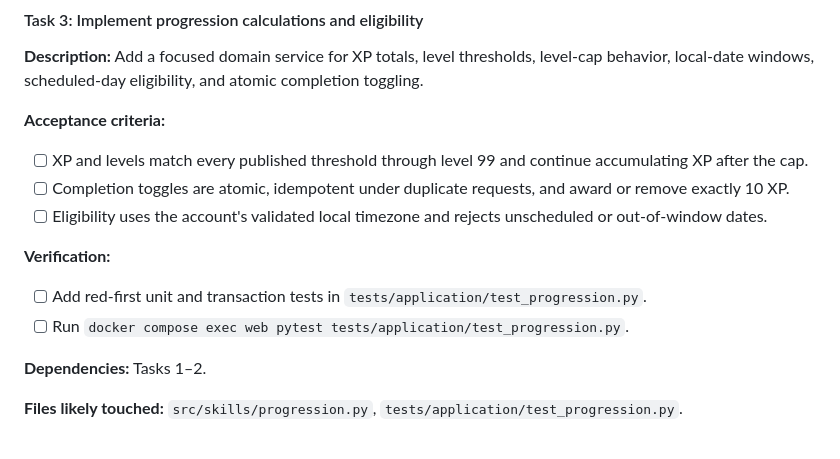
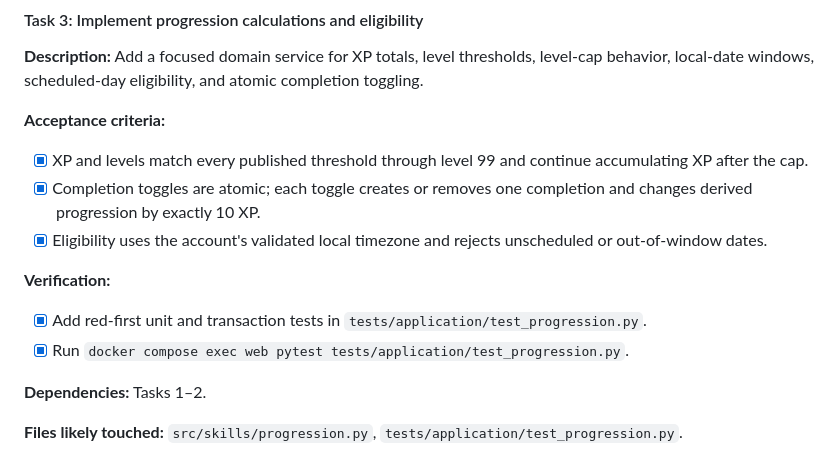
Before and after one commit to ChicoState/skillstreak, a Markdown page: docs/plans/user-xp-and-levels-implementation.md, the part around the change. GitHub-like rendering.

Commit message:
docs: mark progression task complete

```diff
--- a/docs/plans/user-xp-and-levels-implementation.md
+++ b/docs/plans/user-xp-and-levels-implementation.md
@@ -155,18 +155,18 @@ completion toggling.
 
 **Acceptance criteria:**
 
-- [ ] XP and levels match every published threshold through level 99 and
+- [x] XP and levels match every published threshold through level 99 and
       continue accumulating XP after the cap.
-- [ ] Completion toggles are atomic, idempotent under duplicate requests, and
-      award or remove exactly 10 XP.
-- [ ] Eligibility uses the account's validated local timezone and rejects
+- [x] Completion toggles are atomic; each toggle creates or removes one
+      completion and changes derived progression by exactly 10 XP.
+- [x] Eligibility uses the account's validated local timezone and rejects
       unscheduled or out-of-window dates.
 
 **Verification:**
 
-- [ ] Add red-first unit and transaction tests in
+- [x] Add red-first unit and transaction tests in
       `tests/application/test_progression.py`.
-- [ ] Run `docker compose exec web pytest tests/application/test_progression.py`.
+- [x] Run `docker compose exec web pytest tests/application/test_progression.py`.
 
 **Dependencies:** Tasks 1–2.
 
```
